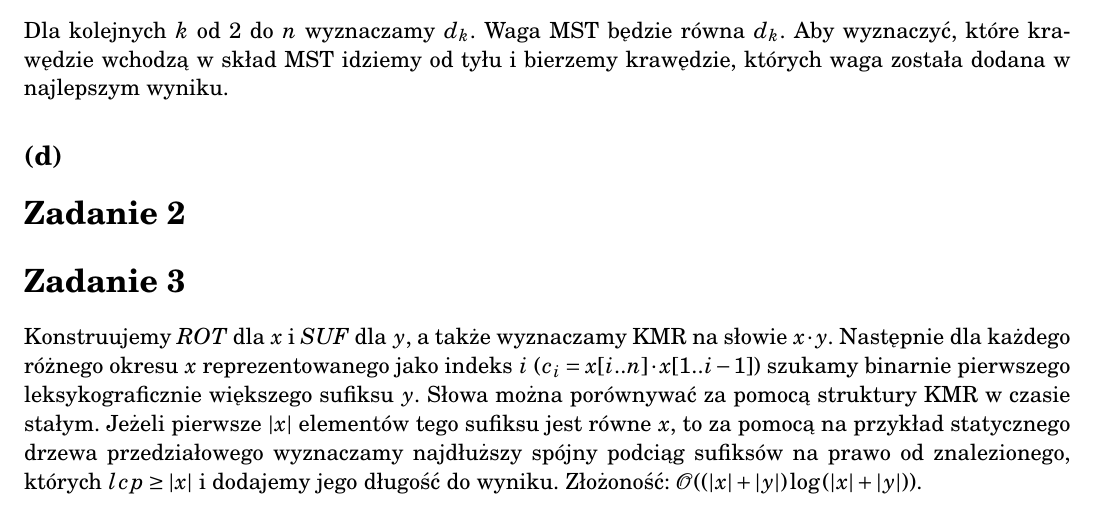
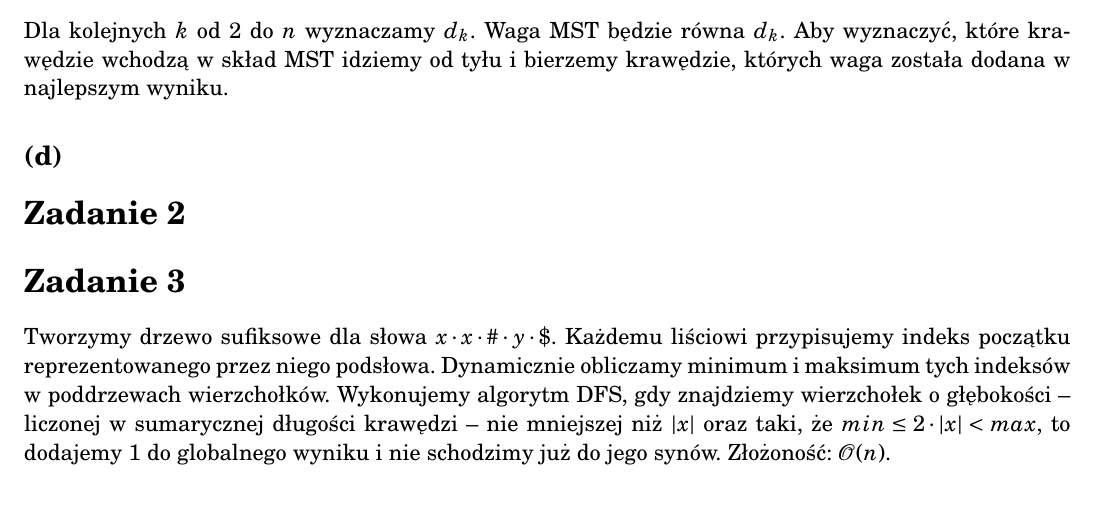
Before and after one commit to Rentib/AiSD-zadania, a LaTeX document (egzaminy/2016-17.tex): part of the page, cut so that both start at the same text. Compiled offline with pdfLaTeX.

Commit message:
Egzamin 2016/17 - zadanie 3

```diff
--- a/egzaminy/2016-17.tex
+++ b/egzaminy/2016-17.tex
@@ -60,17 +60,16 @@ krawędzie, których waga została dodana w najlepszym wyniku.
 % TODO:
 
 \zadanie{}
+% TODO:
 
 \zadanie{}
-Konstruujemy \textit{ROT} dla $x$ i \textit{SUF} dla $y$, a także wyznaczamy
-KMR na słowie $x \cdot y$. Następnie dla każdego różnego okresu $x$
-reprezentowanego jako indeks $i$ ($c_i = x[i..n] \cdot x[1..i-1]$) szukamy
-binarnie pierwszego leksykograficznie większego sufiksu $y$. Słowa można
-porównywać za pomocą struktury KMR w czasie stałym. Jeżeli pierwsze $|x|$
-elementów tego sufiksu jest równe $x$, to za pomocą na przykład statycznego
-drzewa przedziałowego wyznaczamy najdłuższy spójny podciąg sufiksów na prawo od
-znalezionego, których $lcp \ge |x|$ i dodajemy jego długość do wyniku.
-Złożoność: $\MCALO((|x|+|y|)\log{(|x|+|y|)})$.
-% TODO:
+Tworzymy drzewo sufiksowe dla słowa $x \cdot x \cdot \# \cdot y \cdot \$$.
+Każdemu liściowi przypisujemy indeks początku reprezentowanego przez niego
+podsłowa. Dynamicznie obliczamy minimum i maksimum tych indeksów w poddrzewach
+wierzchołków. Wykonujemy algorytm DFS, gdy znajdziemy wierzchołek o głębokości
+-- liczonej w sumarycznej długości krawędzi -- nie mniejszej niż $|x|$ oraz
+taki, że $min \le 2 \cdot |x| < max$, to dodajemy $1$ do globalnego wyniku
+i nie schodzimy już do jego synów.
+Złożoność: $\MCALO(n)$.
 
 \end{document}
```
